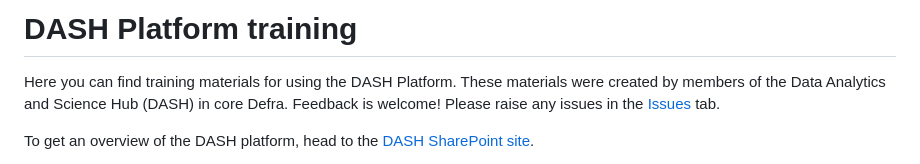
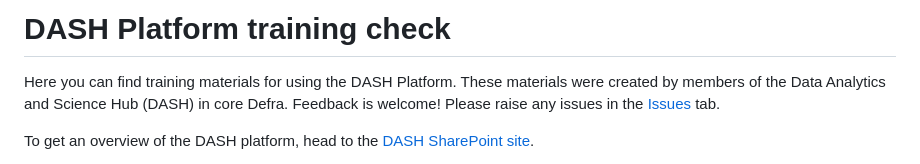
Before and after one commit to Defra-Data-Science-Centre-of-Excellence/CDAP_training, a Markdown page: README.md, the part around the change. Drawn GitHub-style.

Commit message:
just checking the user guides work

```diff
--- a/README.md
+++ b/README.md
@@ -1,4 +1,4 @@
-# DASH Platform training
+# DASH Platform training check
 Here you can find training materials for using the DASH Platform. These materials were created by members of the Data Analytics and Science Hub (DASH) in core Defra. Feedback is welcome! Please raise any issues in the [Issues](https://github.com/Defra-Data-Science-Centre-of-Excellence/CDAP_training/issues) tab.
 
 To get an overview of the DASH platform, head to the [DASH SharePoint site](https://defra.sharepoint.com/sites/Community448/SitePages/CDAP-The-Common-Data-Analytics-Platform.aspx).
```
